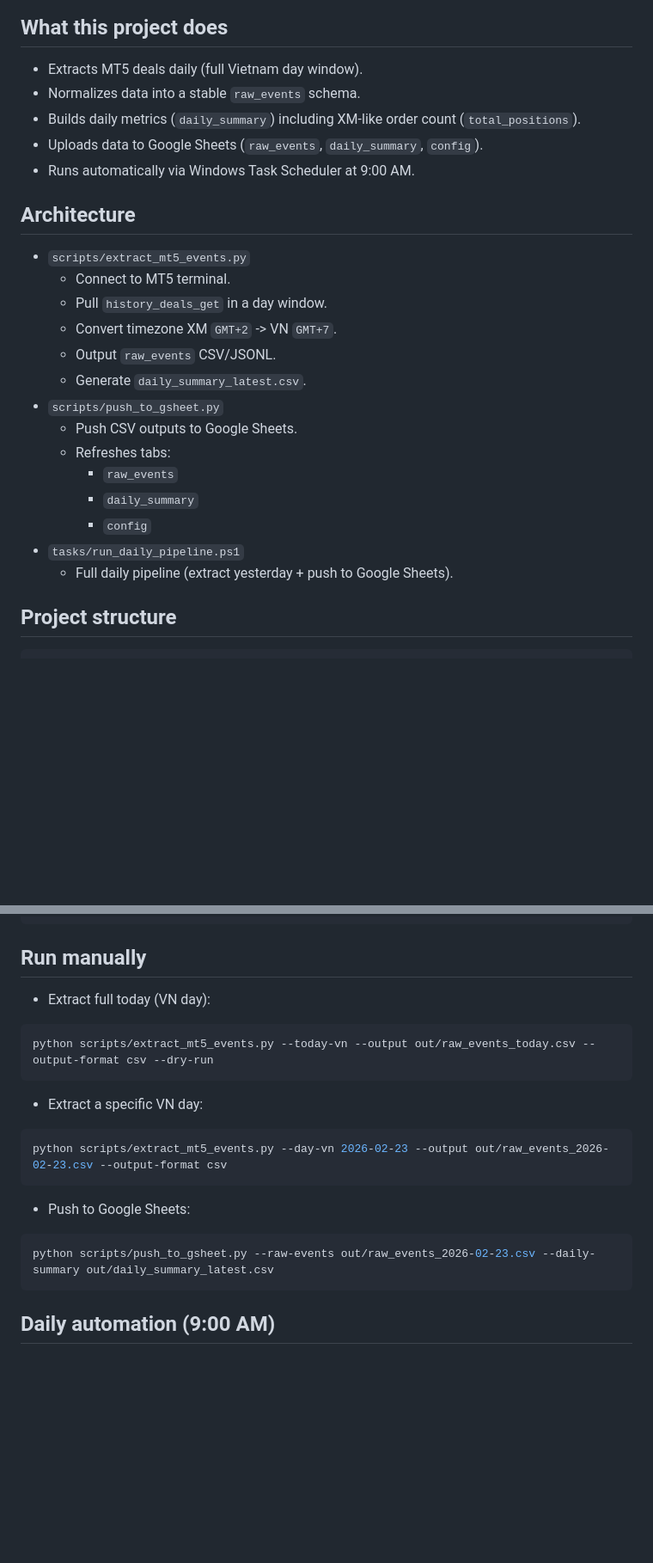
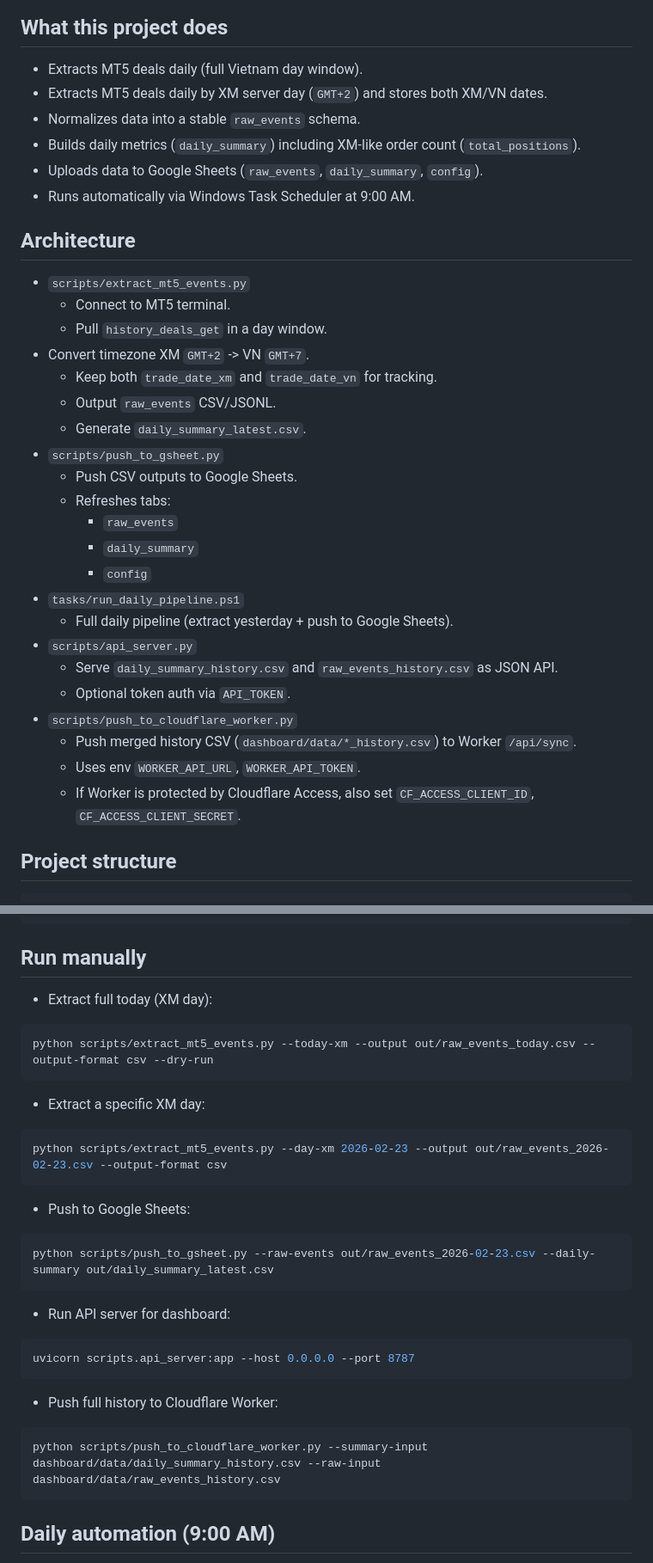
Before and after one commit to jasontruong581/TradingDailyJournal, a Markdown page: README.md, 2 parts joined by grey strips. Shown at 86% size. Drawn GitHub-style; blank space fills up the shorter version.

Commit message:
docs: add cloudflare architecture and operations guide

````diff
--- a/README.md
+++ b/README.md
@@ -4,6 +4,7 @@ Automated daily trading journal pipeline for MetaTrader 5 (XM timezone) with Goo
 
 ## What this project does
 - Extracts MT5 deals daily (full Vietnam day window).
+- Extracts MT5 deals daily by XM server day (`GMT+2`) and stores both XM/VN dates.
 - Normalizes data into a stable `raw_events` schema.
 - Builds daily metrics (`daily_summary`) including XM-like order count (`total_positions`).
 - Uploads data to Google Sheets (`raw_events`, `daily_summary`, `config`).
@@ -13,7 +14,8 @@ Automated daily trading journal pipeline for MetaTrader 5 (XM timezone) with Goo
 - `scripts/extract_mt5_events.py`
   - Connect to MT5 terminal.
   - Pull `history_deals_get` in a day window.
-  - Convert timezone XM `GMT+2` -> VN `GMT+7`.
+- Convert timezone XM `GMT+2` -> VN `GMT+7`.
+  - Keep both `trade_date_xm` and `trade_date_vn` for tracking.
   - Output `raw_events` CSV/JSONL.
   - Generate `daily_summary_latest.csv`.
 - `scripts/push_to_gsheet.py`
@@ -24,6 +26,13 @@ Automated daily trading journal pipeline for MetaTrader 5 (XM timezone) with Goo
     - `config`
 - `tasks/run_daily_pipeline.ps1`
   - Full daily pipeline (extract yesterday + push to Google Sheets).
+- `scripts/api_server.py`
+  - Serve `daily_summary_history.csv` and `raw_events_history.csv` as JSON API.
+  - Optional token auth via `API_TOKEN`.
+- `scripts/push_to_cloudflare_worker.py`
+  - Push merged history CSV (`dashboard/data/*_history.csv`) to Worker `/api/sync`.
+  - Uses env `WORKER_API_URL`, `WORKER_API_TOKEN`.
+  - If Worker is protected by Cloudflare Access, also set `CF_ACCESS_CLIENT_ID`, `CF_ACCESS_CLIENT_SECRET`.
 
 ## Project structure
 ```text
@@ -68,19 +77,29 @@ GOOGLE_SHEET_ID=your_google_sheet_id
 ```
 
 ## Run manually
-- Extract full today (VN day):
+- Extract full today (XM day):
 ```powershell
-python scripts/extract_mt5_events.py --today-vn --output out/raw_events_today.csv --output-format csv --dry-run
+python scripts/extract_mt5_events.py --today-xm --output out/raw_events_today.csv --output-format csv --dry-run
 ```
 
-- Extract a specific VN day:
+- Extract a specific XM day:
 ```powershell
-python scripts/extract_mt5_events.py --day-vn 2026-02-23 --output out/raw_events_2026-02-23.csv --output-format csv
+python scripts/extract_mt5_events.py --day-xm 2026-02-23 --output out/raw_events_2026-02-23.csv --output-format csv
 ```
 
 - Push to Google Sheets:
 ```powershell
 python scripts/push_to_gsheet.py --raw-events out/raw_events_2026-02-23.csv --daily-summary out/daily_summary_latest.csv
+```
+
+- Run API server for dashboard:
+```powershell
+uvicorn scripts.api_server:app --host 0.0.0.0 --port 8787
+```
+
+- Push full history to Cloudflare Worker:
+```powershell
+python scripts/push_to_cloudflare_worker.py --summary-input dashboard/data/daily_summary_history.csv --raw-input dashboard/data/raw_events_history.csv
 ```
 
 ## Daily automation (9:00 AM)
````
Also changed, not shown: other parts of README.md (+8 -1 lines), docs/architecture_cloudflare.md (added, +101 -0 lines).
